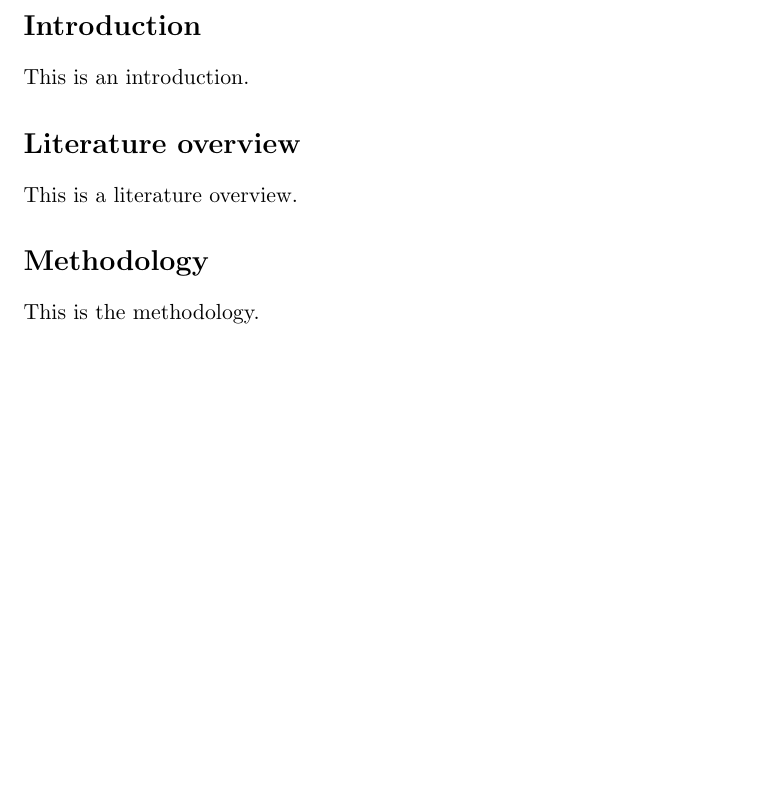
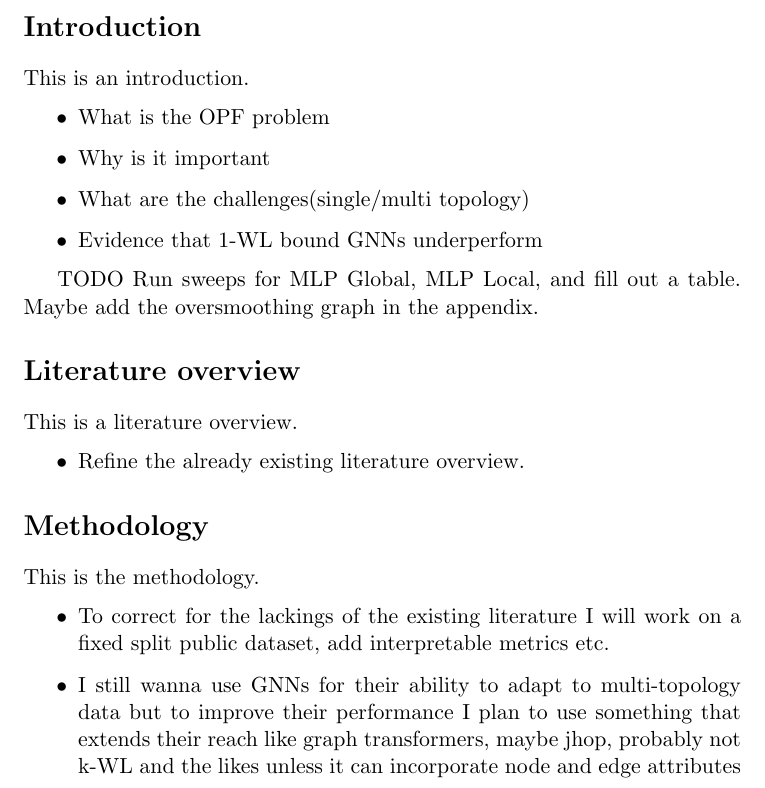
Before and after one commit to viktor-ktorvi/thesis-proposal, a LaTeX thesis (thesis_proposal_document/main.tex, which reads thesis_proposal_document/introduction/introduction.tex, thesis_proposal_document/literature_overview/literature_overview.tex, thesis_proposal_document/methodology/methodology.tex): part of the page before the commit and part of page 1 of 2 after it, cut so that both start at the same text, the shorter picture padded with empty space. Compiled offline with pdfLaTeX.

Commit message:
add todos in thesis proposal document

```diff
--- a/thesis_proposal_document/introduction/introduction.tex
+++ b/thesis_proposal_document/introduction/introduction.tex
@@ -1,3 +1,12 @@
 \section*{Introduction}
 
 This is an introduction.
+
+\begin{itemize}
+    \item What is the OPF problem
+    \item Why is it important
+    \item What are the challenges(single/multi topology)
+    \item Evidence that 1-WL bound GNNs underperform
+\end{itemize}
+
+TODO Run sweeps for MLP Global, MLP Local, and fill out a table. Maybe add the oversmoothing graph in the appendix.
--- a/thesis_proposal_document/literature_overview/literature_overview.tex
+++ b/thesis_proposal_document/literature_overview/literature_overview.tex
@@ -1,3 +1,7 @@
 \section*{Literature overview}
 
 This is a literature overview.
+
+\begin{itemize}
+    \item Refine the already existing literature overview.
+\end{itemize}
--- a/thesis_proposal_document/main.tex
+++ b/thesis_proposal_document/main.tex
@@ -7,6 +7,8 @@
 % Packages
 \usepackage{amsmath}
 \usepackage{booktabs}
+\usepackage{enumerate}
+\usepackage{hyperref}
 
 \title{SOMETHING for optimal power flow
 \\ {\Large A masters thesis proposal}}
--- a/thesis_proposal_document/methodology/methodology.tex
+++ b/thesis_proposal_document/methodology/methodology.tex
@@ -1,3 +1,8 @@
 \section*{Methodology}
 
 This is the methodology.
+
+\begin{itemize}
+    \item To correct for the lackings of the existing literature I will work on a fixed split public dataset, add interpretable metrics etc.
+    \item I still wanna use GNNs for their ability to adapt to multi-topology data but to improve their performance I plan to use something that extends their reach like graph transformers, maybe jhop, probably not k-WL and the likes unless it can incorporate node and edge attributes
+\end{itemize}
```
